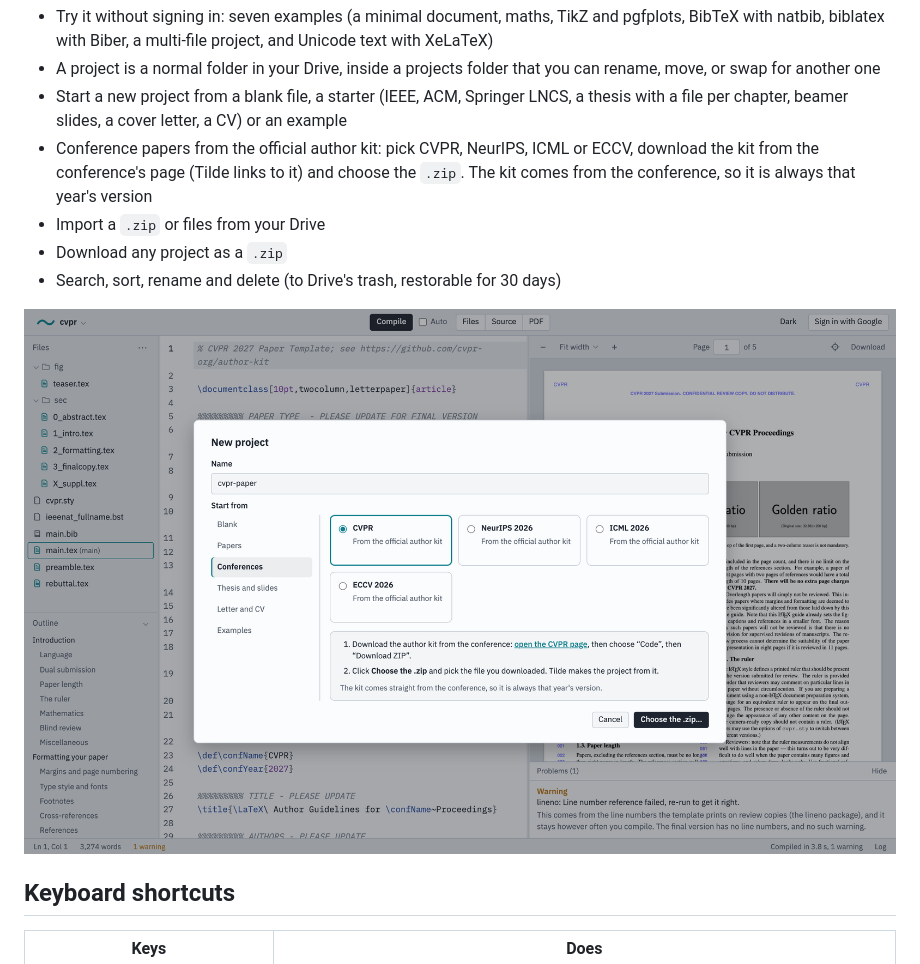
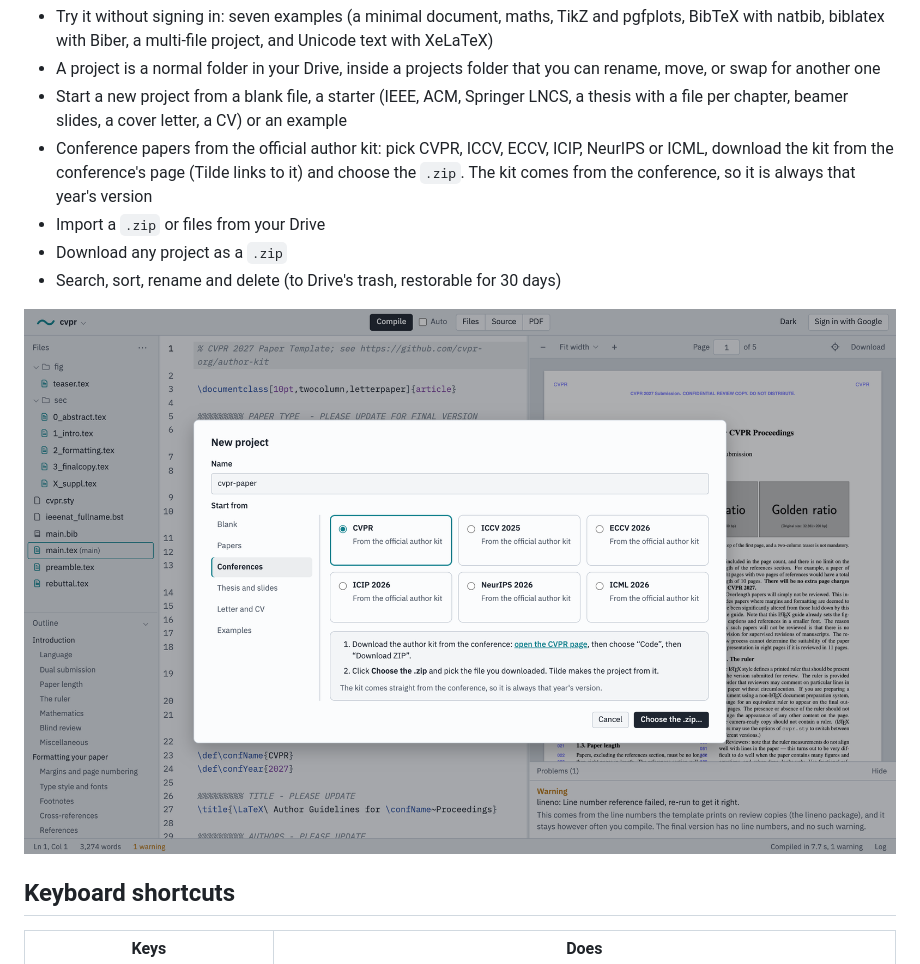
Before and after one commit to birdortyedi/tilde-latex, a Markdown page: README.md, the part around one of its changes. Rendered like a GitHub page; pictures changed too: docs/screenshots/new-project-light.png.

```diff
--- a/README.md
+++ b/README.md
@@ -76,7 +76,7 @@ It covers what a researcher writing a paper, a thesis or TikZ figures needs, wit
 - Try it without signing in: seven examples (a minimal document, maths, TikZ and pgfplots, BibTeX with natbib, biblatex with Biber, a multi-file project, and Unicode text with XeLaTeX)
 - A project is a normal folder in your Drive, inside a projects folder that you can rename, move, or swap for another one
 - Start a new project from a blank file, a starter (IEEE, ACM, Springer LNCS, a thesis with a file per chapter, beamer slides, a cover letter, a CV) or an example
-- Conference papers from the official author kit: pick CVPR, NeurIPS, ICML or ECCV, download the kit from the conference's page (Tilde links to it) and choose the `.zip`. The kit comes from the conference, so it is always that year's version
+- Conference papers from the official author kit: pick CVPR, ICCV, ECCV, ICIP, NeurIPS or ICML, download the kit from the conference's page (Tilde links to it) and choose the `.zip`. The kit comes from the conference, so it is always that year's version
 - Import a `.zip` or files from your Drive
 - Download any project as a `.zip`
 - Search, sort, rename and delete (to Drive's trash, restorable for 30 days)
```
Also changed, not shown: other parts of README.md (+1 -1 lines), CLAUDE.md (+1 -1 lines), docs/screenshots/new-project-dark.png, 5 other files.
